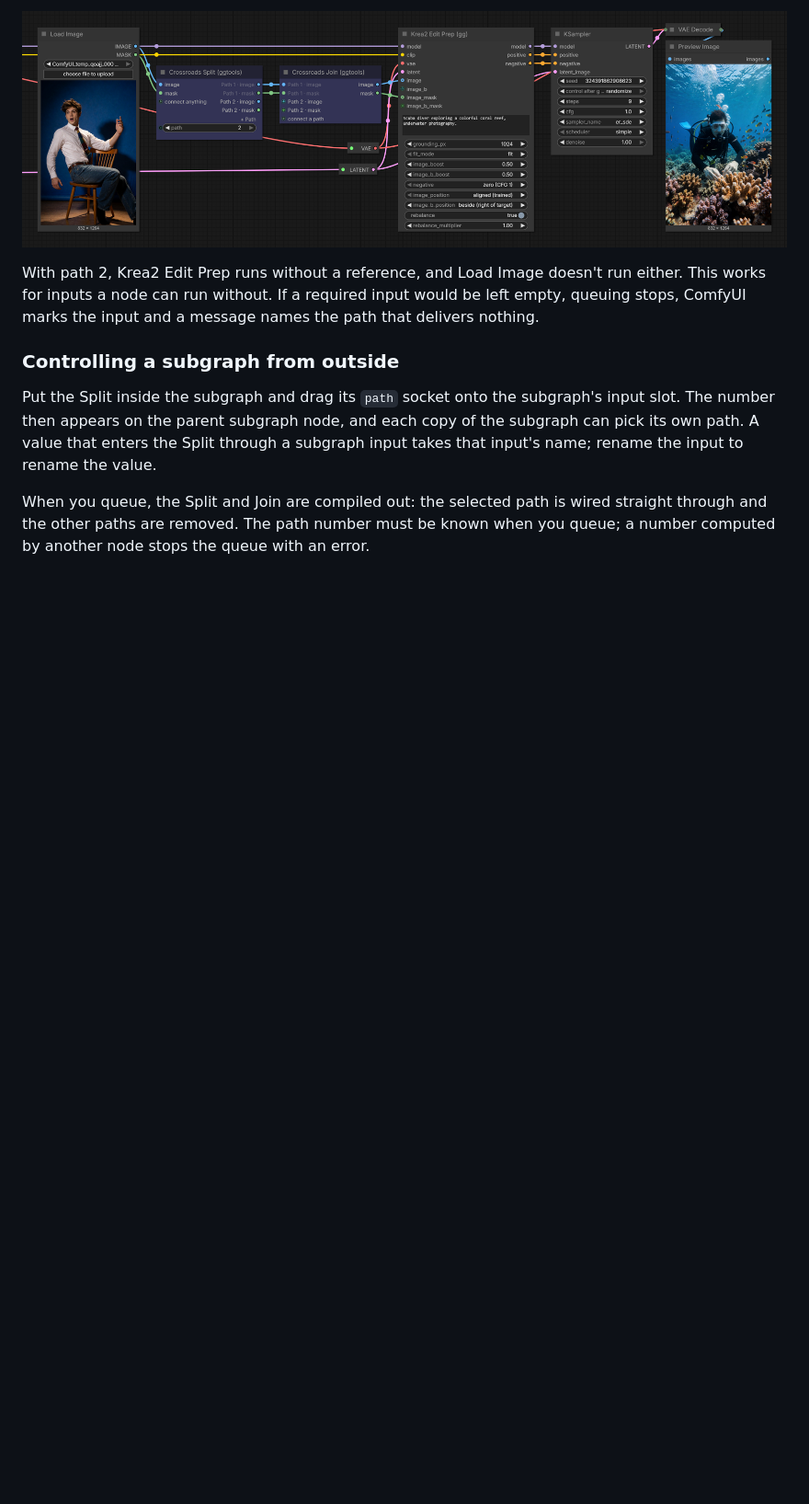
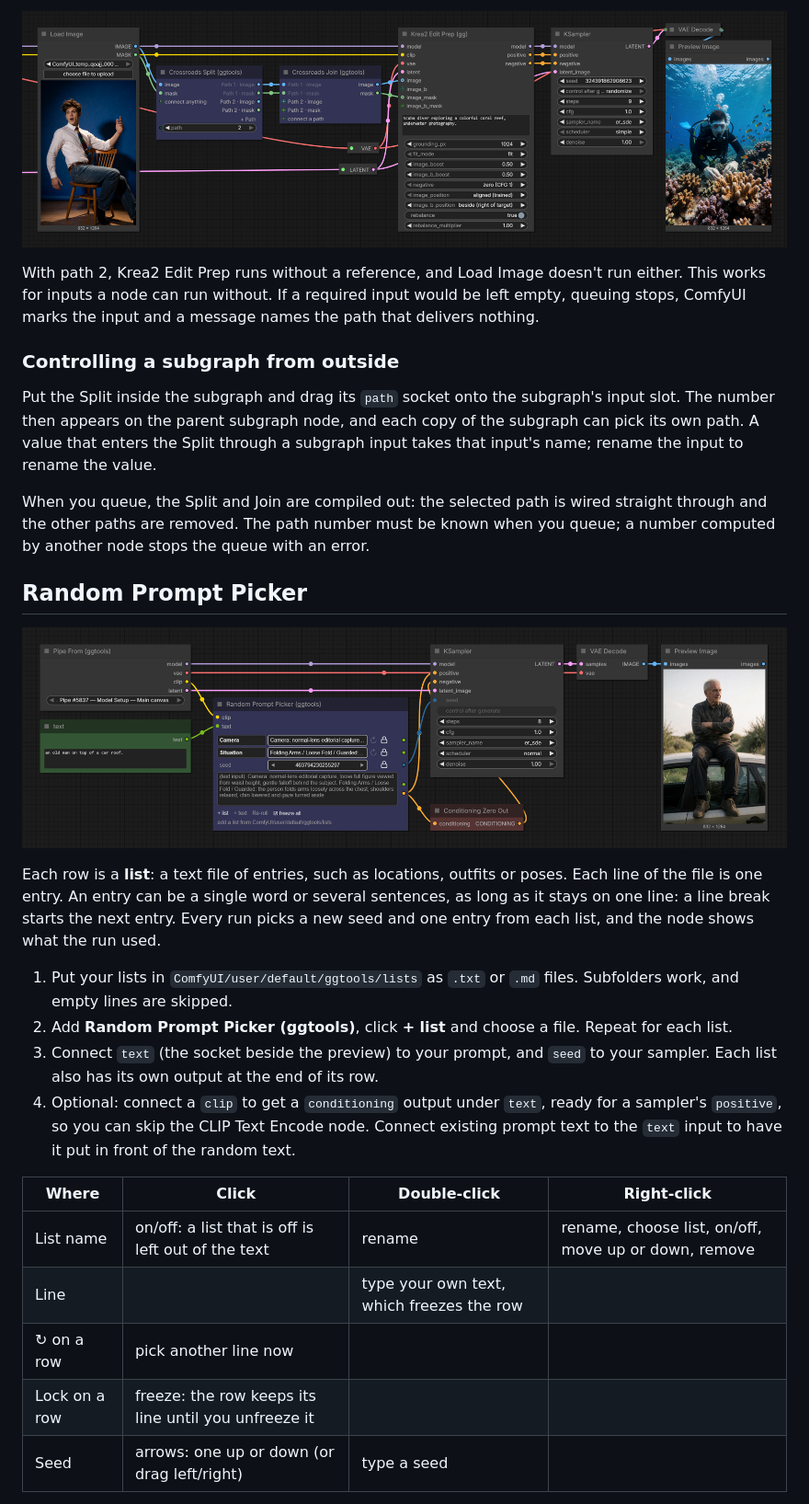
Before and after one commit to xducer/comfyui-gg-tools, a Markdown page: README.md, the part around one of its changes. Shown at 92% size. GitHub-like rendering; pictures changed too: assets/random_prompt_example_01.png (added); blank space fills up the shorter version.

Commit message:
Add Random Prompt Picker and a changelog

```diff
--- a/README.md
+++ b/README.md
@@ -107,3 +108,22 @@ Put the Split inside the subgraph and drag its `path` socket onto the subgraph's
 
 When you queue, the Split and Join are compiled out: the selected path is wired straight through and the other paths are removed. The path number must be known when you queue; a number computed by another node stops the queue with an error.
 
+## Random Prompt Picker
+
+![Random Prompt Picker fed by a Pipe From's clip and a text node reading "an old man on top of a car roof." It has a Camera list and a Situation list, a seed row and a preview of the joined text, all frozen. Its conditioning output goes to a KSampler's positive input and to a Conditioning Zero Out for the negative, its seed output goes to the KSampler's seed, and the image shows an old man sitting on a car roof with his arms folded.](assets/random_prompt_example_01.png)
+
+Each row is a **list**: a text file of entries, such as locations, outfits or poses. Each line of the file is one entry. An entry can be a single word or several sentences, as long as it stays on one line: a line break starts the next entry. Every run picks a new seed and one entry from each list, and the node shows what the run used.
+
+1. Put your lists in `ComfyUI/user/default/ggtools/lists` as `.txt` or `.md` files. Subfolders work, and empty lines are skipped.
+2. Add **Random Prompt Picker (ggtools)**, click **+ list** and choose a file. Repeat for each list.
+3. Connect `text` (the socket beside the preview) to your prompt, and `seed` to your sampler. Each list also has its own output at the end of its row.
+4. Optional: connect a `clip` to get a `conditioning` output under `text`, ready for a sampler's `positive`, so you can skip the CLIP Text Encode node. Connect existing prompt text to the `text` input to have it put in front of the random text.
+
+| Where | Click | Double-click | Right-click |
+| --- | --- | --- | --- |
+| List name | on/off: a list that is off is left out of the text | rename | rename, choose list, on/off, move up or down, remove |
+| Line | | type your own text, which freezes the row | |
+| ↻ on a row | pick another line now | | |
+| Lock on a row | freeze: the row keeps its line until you unfreeze it | | |
+| Seed | arrows: one up or down (or drag left/right) | type a seed | |
+
```
Also changed, not shown: other parts of README.md (+33 -2 lines), CHANGELOG.md (added, +37 -0 lines), 3 other files.
